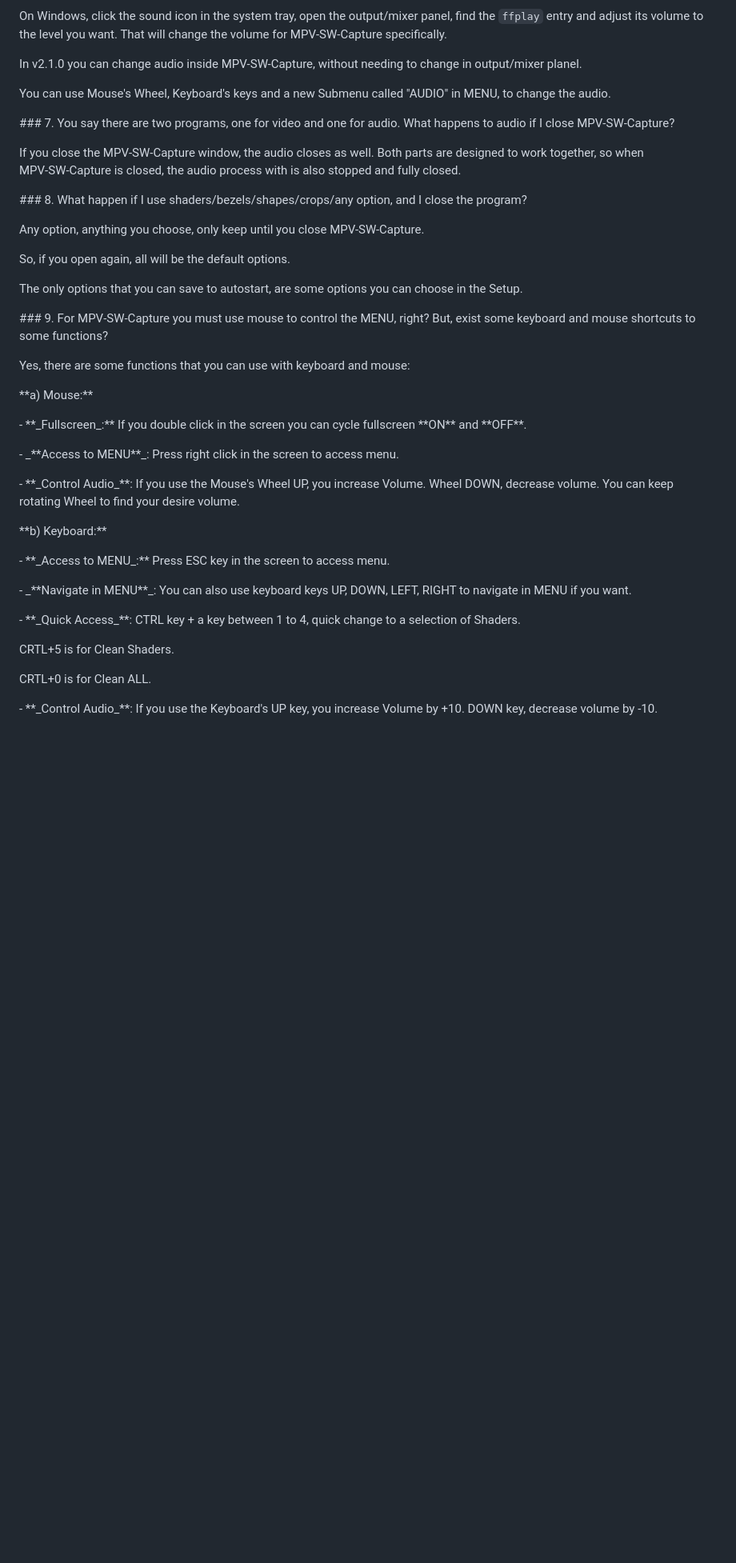
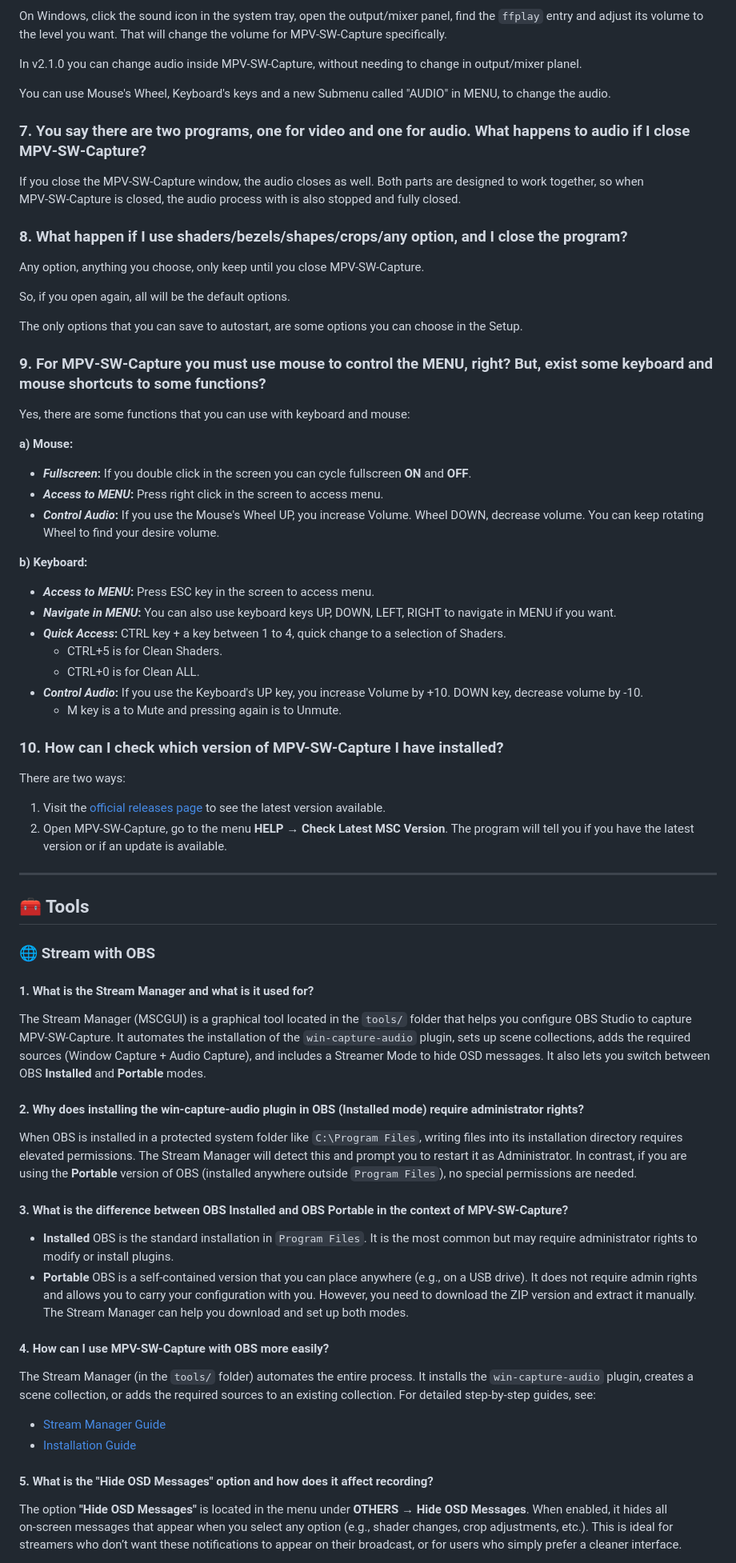
Before and after one commit to TyRaS-SW/MPV-SW-Capture, a Markdown page: FAQ.md, the part around one of its changes. Shown at 80% size. Drawn GitHub-style; blank space fills up the shorter version.

```diff
--- a/FAQ.md
+++ b/FAQ.md
@@ -378,25 +212,15 @@ These options let you customize the MPV‑SW‑Capture window as you like.
 
 On Windows, click the sound icon in the system tray, open the output/mixer panel, find the `ffplay` entry and adjust its volume to the level you want. That will change the volume for MPV‑SW‑Capture specifically.
-
-
 
 In v2.1.0 you can change audio inside MPV-SW-Capture, without needing to change in output/mixer planel.
 
 You can use Mouse's Wheel, Keyboard's keys and a new Submenu called "AUDIO" in MENU, to change the audio.
 
-
-
-\### 7. You say there are two programs, one for video and one for audio. What happens to audio if I close MPV‑SW‑Capture?
-
-
+### 7. You say there are two programs, one for video and one for audio. What happens to audio if I close MPV‑SW‑Capture?
 
 If you close the MPV‑SW‑Capture window, the audio closes as well. Both parts are designed to work together, so when MPV‑SW‑Capture is closed, the audio process with is also stopped and fully closed.
 
-
-
-\### 8. What happen if I use shaders/bezels/shapes/crops/any option, and I close the program?
-
-
+### 8. What happen if I use shaders/bezels/shapes/crops/any option, and I close the program?
 
 Any option, anything you choose, only keep until you close MPV-SW-Capture.
 
@@ -404,41 +228,58 @@ So, if you open again, all will be the default options.
 
 The only options that you can save to autostart, are some options you can choose in the Setup.
 
-
-
-\### 9. For MPV‑SW‑Capture you must use mouse to control the MENU, right? But, exist some keyboard and mouse shortcuts to some functions?
-
-
+### 9. For MPV‑SW‑Capture you must use mouse to control the MENU, right? But, exist some keyboard and mouse shortcuts to some functions?
 
 Yes, there are some functions that you can use with keyboard and mouse:
 
+**a) Mouse:**
 
+- **_Fullscreen_:** If you double click in the screen you can cycle fullscreen **ON** and **OFF**.
+- **_Access to MENU_:** Press right click in the screen to access menu.
+- **_Control Audio_:** If you use the Mouse's Wheel UP, you increase Volume. Wheel DOWN, decrease volume. You can keep rotating Wheel to find your desire volume.
 
-\*\*a) Mouse:\*\*
+**b) Keyboard:**
 
+- **_Access to MENU_:** Press ESC key in the screen to access menu.
+- **_Navigate in MENU_:** You can also use keyboard keys UP, DOWN, LEFT, RIGHT to navigate in MENU if you want.
+- **_Quick Access_:** CTRL key + a key between 1 to 4, quick change to a selection of Shaders.
+  - CTRL+5 is for Clean Shaders.
+  - CTRL+0 is for Clean ALL.
+- **_Control Audio_:** If you use the Keyboard's UP key, you increase Volume by +10. DOWN key, decrease volume by -10.
+  - M key is a to Mute and pressing again is to Unmute.
 
+### 10. How can I check which version of MPV-SW-Capture I have installed?
 
-\- \*\*\_Fullscreen\_:\*\* If you double click in the screen you can cycle fullscreen \*\*ON\*\* and \*\*OFF\*\*.
+There are two ways:
+1. Visit the [official releases page](https://github.com/TyRaS-SW/MPV-SW-Capture/releases) to see the latest version available.
+2. Open MPV-SW-Capture, go to the menu **HELP → Check Latest MSC Version**. The program will tell you if you have the latest version or if an update is available.
 
-\- \_\*\*Access to MENU\*\*\_: Press right click in the screen to access menu.
+---
 
-\- \*\*\_Control Audio\_\*\*: If you use the Mouse's Wheel UP, you increase Volume. Wheel DOWN, decrease volume. You can keep rotating Wheel to find your desire volume.
+## 🧰 Tools
 
+### 🌐 Stream with OBS
 
+#### 1. What is the Stream Manager and what is it used for?
 
-\*\*b) Keyboard:\*\*
+The Stream Manager (MSCGUI) is a graphical tool located in the `tools/` folder that helps you configure OBS Studio to capture MPV-SW-Capture. It automates the installation of the `win-capture-audio` plugin, sets up scene collections, adds the required sources (Window Capture + Audio Capture), and includes a Streamer Mode to hide OSD messages. It also lets you switch between OBS **Installed** and **Portable** modes.
 
+#### 2. Why does installing the win-capture-audio plugin in OBS (Installed mode) require administrator rights?
 
+When OBS is installed in a protected system folder like `C:\Program Files`, writing files into its installation directory requires elevated permissions. The Stream Manager will detect this and prompt you to restart it as Administrator. In contrast, if you are using the **Portable** version of OBS (installed anywhere outside `Program Files`), no special permissions are needed.
 
-\- \*\*\_Access to MENU\_:\*\* Press ESC key in the screen to access menu.
+#### 3. What is the difference between OBS Installed and OBS Portable in the context of MPV-SW-Capture?
 
-\- \_\*\*Navigate in MENU\*\*\_: You can also use keyboard keys UP, DOWN, LEFT, RIGHT to navigate in MENU if you want.
+- **Installed** OBS is the standard installation in `Program Files`. It is the most common but may require administrator rights to modify or install plugins.
+- **Portable** OBS is a self-contained version that you can place anywhere (e.g., on a USB drive). It does not require admin rights and allows you to carry your configuration with you. However, you need to download the ZIP version and extract it manually. The Stream Manager can help you download and set up both modes.
 
-\- \*\*\_Quick Access\_\*\*: CTRL key + a key between 1 to 4, quick change to a selection of Shaders.
+#### 4. How can I use MPV-SW-Capture with OBS more easily?
 
-CRTL+5 is for Clean Shaders.
+The Stream Manager (in the `tools/` folder) automates the entire process. It installs the `win-capture-audio` plugin, creates a scene collection, or adds the required sources to an existing collection. For detailed step-by-step guides, see:
+- [Stream Manager Guide](https://github.com/TyRaS-SW/MPV-SW-Capture/wiki/Guide-Stream-Manager)
+- [Installation Guide](https://github.com/TyRaS-SW/MPV-SW-Capture/wiki/Guide-Installation)
 
-CRTL+0 is for Clean ALL.
+#### 5. What is the "Hide OSD Messages" option and how does it affect recording?
 
-\- \*\*\_Control Audio\_\*\*: If you use the Keyboard's UP key, you increase Volume by +10. DOWN key, decrease volume by -10.
+The option **"Hide OSD Messages"** is located in the menu under **OTHERS → Hide OSD Messages**. When enabled, it hides all on‑screen messages that appear when you select any option (e.g., shader changes, crop adjustments, etc.). This is ideal for streamers who don’t want these notifications to appear on their broadcast, or for users who simply prefer a cleaner interface.
 
```
Also changed, not shown: other parts of FAQ.md (+117 -295 lines).
